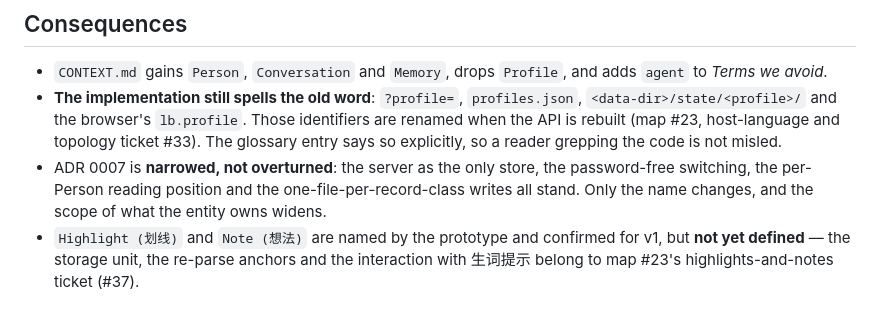
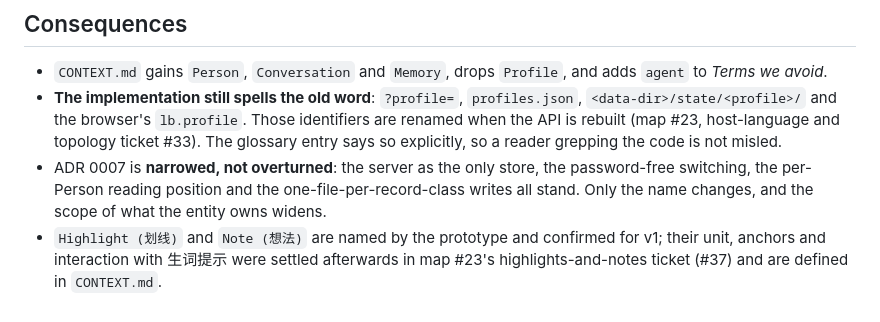
Before and after one commit to lanshengzhi/learn-buddy, a Markdown page: docs/adr/0011-person-conversation-memory.md, the part around the change. Drawn GitHub-style.

```diff
--- a/docs/adr/0011-person-conversation-memory.md
+++ b/docs/adr/0011-person-conversation-memory.md
@@ -33,4 +33,4 @@ The family hub adds a Chat surface to the reader, so the entity ADR 0007 called
 - `CONTEXT.md` gains `Person`, `Conversation` and `Memory`, drops `Profile`, and adds `agent` to *Terms we avoid*.
 - **The implementation still spells the old word**: `?profile=`, `profiles.json`, `<data-dir>/state/<profile>/` and the browser's `lb.profile`. Those identifiers are renamed when the API is rebuilt (map #23, host-language and topology ticket #33). The glossary entry says so explicitly, so a reader grepping the code is not misled.
 - ADR 0007 is **narrowed, not overturned**: the server as the only store, the password-free switching, the per-Person reading position and the one-file-per-record-class writes all stand. Only the name changes, and the scope of what the entity owns widens.
-- `Highlight (划线)` and `Note (想法)` are named by the prototype and confirmed for v1, but **not yet defined** — the storage unit, the re-parse anchors and the interaction with 生词提示 belong to map #23's highlights-and-notes ticket (#37).
+- `Highlight (划线)` and `Note (想法)` are named by the prototype and confirmed for v1; their unit, anchors and interaction with 生词提示 were settled afterwards in map #23's highlights-and-notes ticket (#37) and are defined in `CONTEXT.md`.
```
Also changed, not shown: CONTEXT.md (+2 -0 lines).
